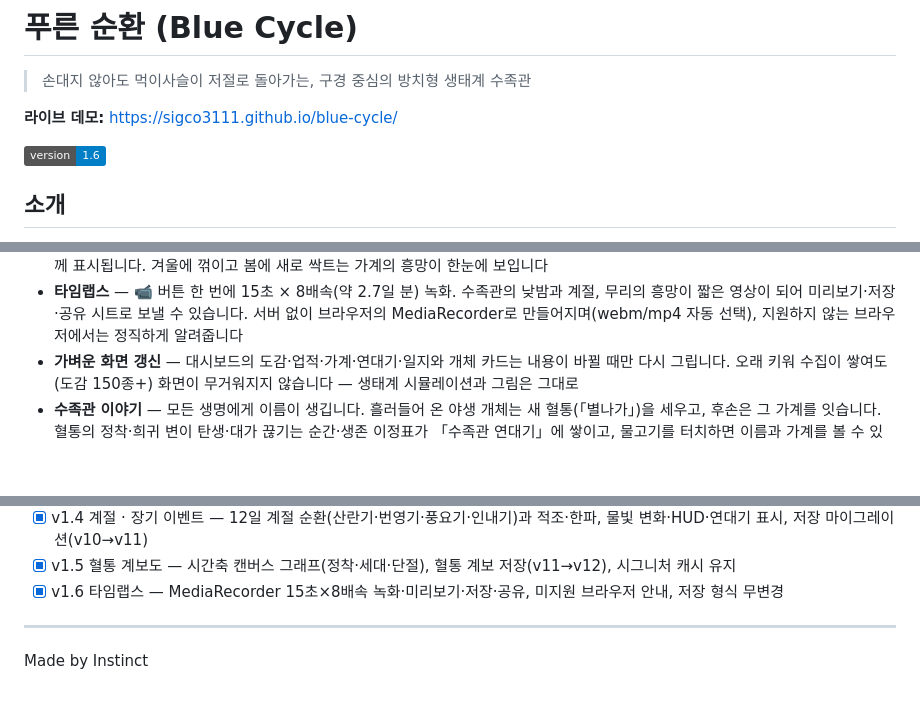
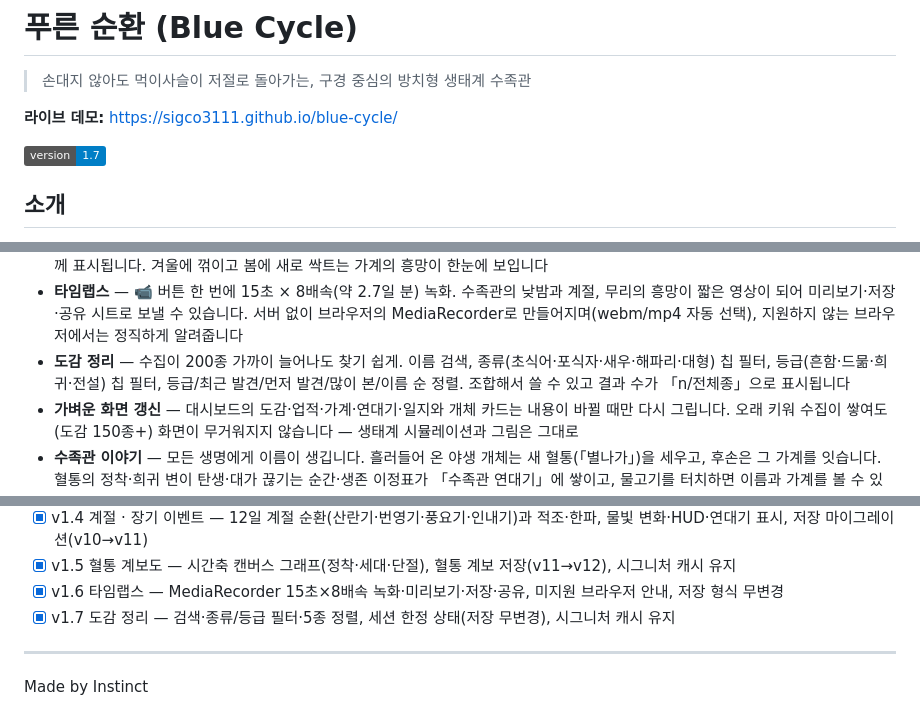
Before and after one commit to sigco3111/blue-cycle, a Markdown page: README.md, 3 parts joined by grey strips. GitHub-like rendering; badges without logos; blank space fills up the shorter version.

Commit message:
Update version to 1.7 and enhance README details

```diff
--- a/README.md
+++ b/README.md
@@ -4,7 +4,7 @@
 
 **라이브 데모:** https://sigco3111.github.io/blue-cycle/
 
-![version](https://img.shields.io/badge/version-1.6-blue)
+![version](https://img.shields.io/badge/version-1.7-blue)
 
 ## 소개
 
@@ -26,6 +26,7 @@
 - **계절 · 장기 이벤트** — 12일마다 계절이 바뀝니다(48일 순환). 🌸 봄 산란기에는 번식이 왕성해지고, 🌞 여름 번영기에는 조류가 무성해지며, 🍂 가을 풍요기에는 대사가 느려져 먹이 부담이 줄고, ❄️ 겨울 인내기에는 수온이 내려가 번식이 드물어집니다. 여름에는 「적조」, 겨울에는 「한파」가 며칠간 들이닥치기도 합니다 — 개입할 필요는 없고, 지나가면 생태계가 스스로 돌아옵니다. 계절마다 물빛이 은은히 달라지고, HUD·대시보드 「환경 상태」에 현재 계절과 이벤트가 표시되며, 계절의 전환과 이벤트의 시작·끝은 연대기에 새겨집니다
 - **혈통 계보도** — 대시보드 「혈통 계보도 · 시간의 흐름」에 모든 혈통의 여정이 시간축 위에 그려집니다. 흘러들어와 대를 세운 순간부터 지금까지(또는 대가 끊긴 순간까지) 한 줄의 궤적으로 — 살아 있는 혈통은 밝은 점으로, 끊긴 혈통은 흐린 선과 ✕로, 최고 세대가 함께 표시됩니다. 겨울에 꺾이고 봄에 새로 싹트는 가계의 흥망이 한눈에 보입니다
 - **타임랩스** — 📹 버튼 한 번에 15초 × 8배속(약 2.7일 분) 녹화. 수족관의 낮밤과 계절, 무리의 흥망이 짧은 영상이 되어 미리보기·저장·공유 시트로 보낼 수 있습니다. 서버 없이 브라우저의 MediaRecorder로 만들어지며(webm/mp4 자동 선택), 지원하지 않는 브라우저에서는 정직하게 알려줍니다
+- **도감 정리** — 수집이 200종 가까이 늘어나도 찾기 쉽게. 이름 검색, 종류(초식어·포식자·새우·해파리·대형) 칩 필터, 등급(흔함·드묾·희귀·전설) 칩 필터, 등급/최근 발견/먼저 발견/많이 본/이름 순 정렬. 조합해서 쓸 수 있고 결과 수가 「n/전체종」으로 표시됩니다
 - **가벼운 화면 갱신** — 대시보드의 도감·업적·가계·연대기·일지와 개체 카드는 내용이 바뀔 때만 다시 그립니다. 오래 키워 수집이 쌓여도(도감 150종+) 화면이 무거워지지 않습니다 — 생태계 시뮬레이션과 그림은 그대로
 - **수족관 이야기** — 모든 생명에게 이름이 생깁니다. 흘러들어 온 야생 개체는 새 혈통(「별나가」)을 세우고, 후손은 그 가계를 잇습니다. 혈통의 정착·희귀 변이 탄생·대가 끊기는 순간·생존 이정표가 「수족관 연대기」에 쌓이고, 물고기를 터치하면 이름과 가계를 볼 수 있습니다 — 대시보드 「가계」에서 지금 살아 있는 혈통도 한눈에
 - **사진 모드** — 📸 버튼 한 번에 수족관 장면을 PNG로. 생존일·도감·업적·최고 세대가 적힌 기록 카드를 함께 합성(켜고 끌 수 있음). 저장하거나 공유 시트로 바로 보낼 수 있습니다 — 셔터 소리는 덤
@@ -82,6 +83,7 @@
 - [x] v1.4 계절 · 장기 이벤트 — 12일 계절 순환(산란기·번영기·풍요기·인내기)과 적조·한파, 물빛 변화·HUD·연대기 표시, 저장 마이그레이션(v10→v11)
 - [x] v1.5 혈통 계보도 — 시간축 캔버스 그래프(정착·세대·단절), 혈통 계보 저장(v11→v12), 시그니처 캐시 유지
 - [x] v1.6 타임랩스 — MediaRecorder 15초×8배속 녹화·미리보기·저장·공유, 미지원 브라우저 안내, 저장 형식 무변경
+- [x] v1.7 도감 정리 — 검색·종류/등급 필터·5종 정렬, 세션 한정 상태(저장 무변경), 시그니처 캐시 유지
 
 ---
 
```
